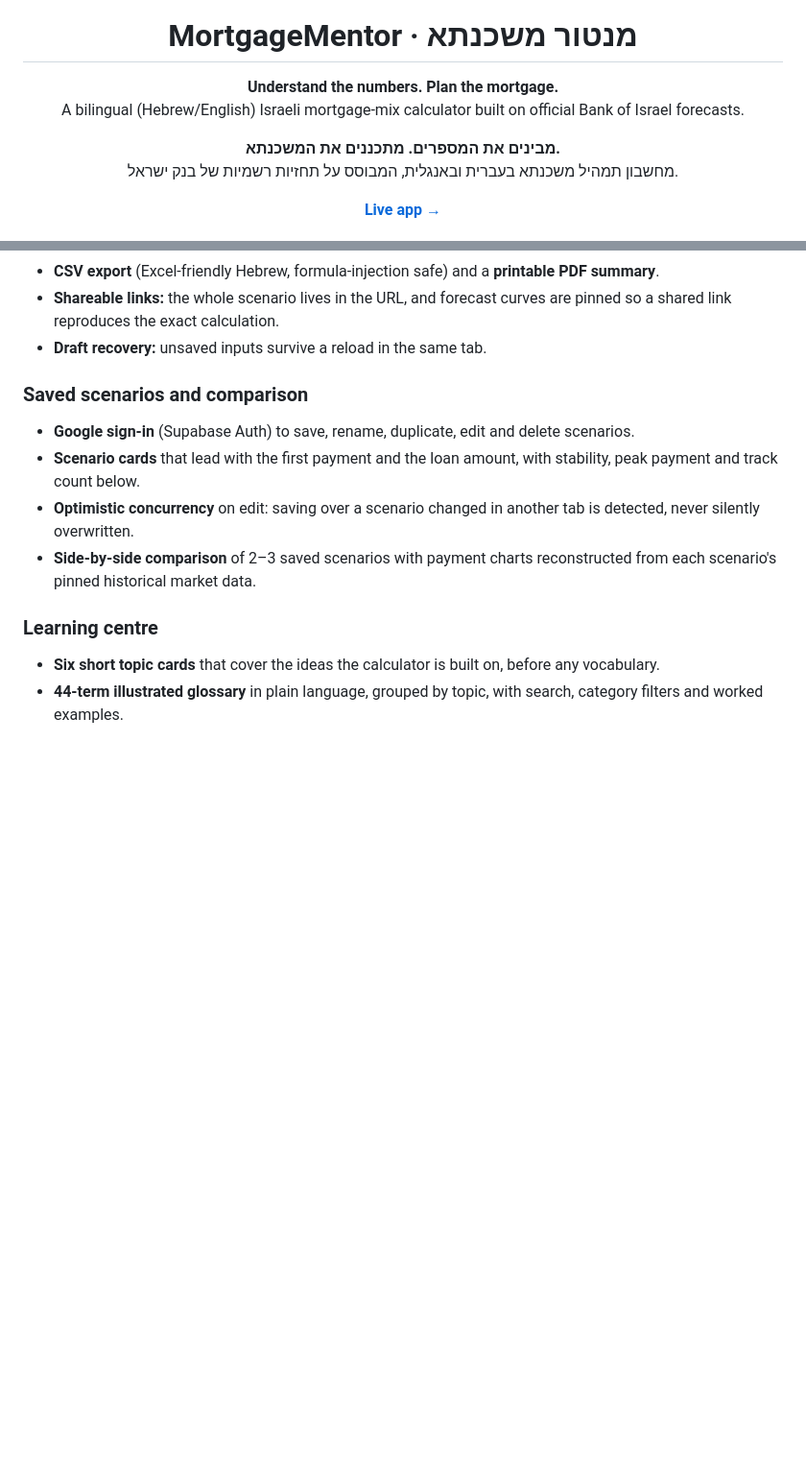
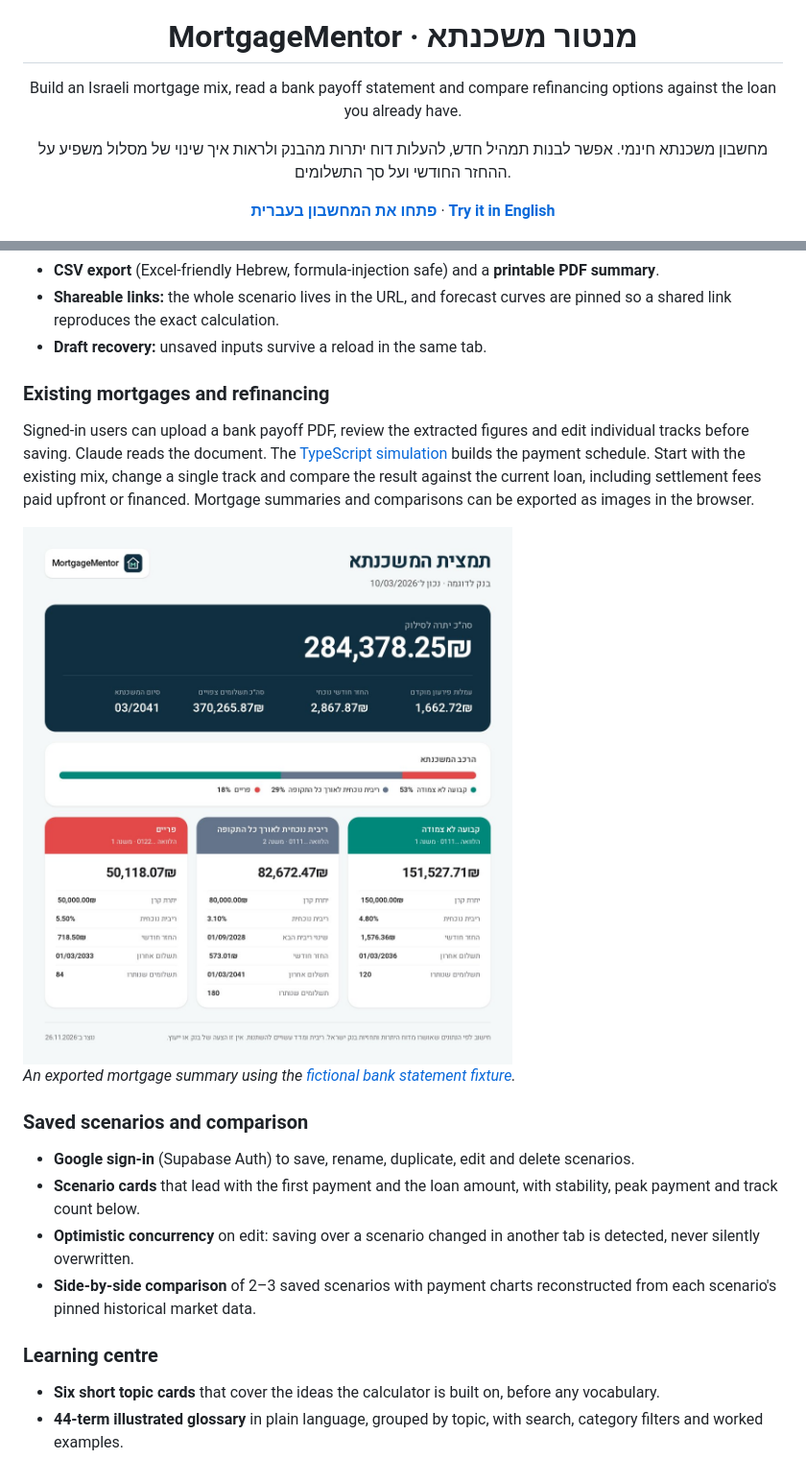
Before and after one commit to nissimcoh/mortgage-mentor, a Markdown page: README.md, 2 parts joined by grey strips. Shown at 96% size. Rendered like a GitHub page; pictures changed too: docs/images/payoff-summary-he.jpg (added); blank space fills up the shorter version.

Commit message:
Harden mortgage report handling, speed up forecasts and refresh the project overview

```diff
--- a/README.md
+++ b/README.md
@@ -4,13 +4,11 @@
 
 # MortgageMentor · מנטור משכנתא
 
-**Understand the numbers. Plan the mortgage.**
-<br />
-A bilingual (Hebrew/English) Israeli mortgage-mix calculator built on official Bank of Israel forecasts.
+Build an Israeli mortgage mix, read a bank payoff statement and compare refinancing options against the loan you already have.
 
-<p dir="rtl"><b>מבינים את המספרים. מתכננים את המשכנתא.</b><br />מחשבון תמהיל משכנתא בעברית ובאנגלית, המבוסס על תחזיות רשמיות של בנק ישראל.</p>
+<p dir="rtl">מחשבון משכנתא חינמי. אפשר לבנות תמהיל חדש, להעלות דוח יתרות מהבנק ולראות איך שינוי של מסלול משפיע על ההחזר החודשי ועל סך התשלומים.</p>
 
-[**Live app →**](https://mortgage-mentor-fawn.vercel.app/he)
+[**פתחו את המחשבון בעברית**](https://mortgage-mentor-fawn.vercel.app/he/calculator) · [**Try it in English**](https://mortgage-mentor-fawn.vercel.app/en/calculator)
 
 ![Next.js 16](https://img.shields.io/badge/Next.js-16-000000?logo=nextdotjs&logoColor=white)
 ![React 19](https://img.shields.io/badge/React-19-149eca?logo=react&logoColor=white)
@@ -71,6 +68,14 @@ MortgageMentor answers that question with the same inputs banks are required to
 - **CSV export** (Excel-friendly Hebrew, formula-injection safe) and a **printable PDF summary**.
 - **Shareable links:** the whole scenario lives in the URL, and forecast curves are pinned so a shared link reproduces the exact calculation.
 - **Draft recovery:** unsaved inputs survive a reload in the same tab.
+
+### Existing mortgages and refinancing
+
+Signed-in users can upload a bank payoff PDF, review the extracted figures and edit individual tracks before saving. Claude reads the document. The [TypeScript simulation](lib/payoff-report/simulate.ts) builds the payment schedule. Start with the existing mix, change a single track and compare the result against the current loan, including settlement fees paid upfront or financed. Mortgage summaries and comparisons can be exported as images in the browser.
+
+<img src="docs/images/payoff-summary-he.jpg" width="570" alt="Hebrew summary of a fictional mortgage showing three active tracks, the monthly payment, settlement fees and the remaining balance" />
+
+*An exported mortgage summary using the [fictional bank statement fixture](lib/payoff-report/__tests__/fixtures.ts).*
 
 ### Saved scenarios and comparison
 - **Google sign-in** (Supabase Auth) to save, rename, duplicate, edit and delete scenarios.
```
Also changed, not shown: other parts of README.md (+6 -5 lines), 18 other files.
